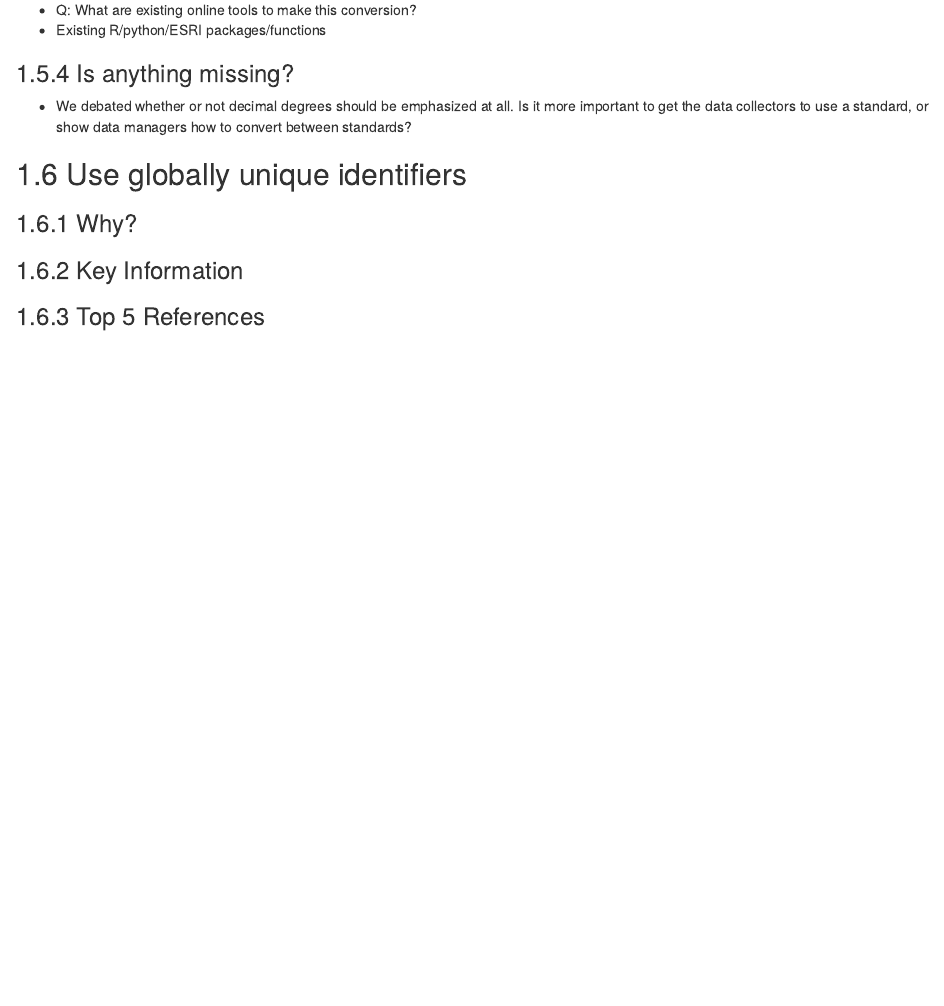
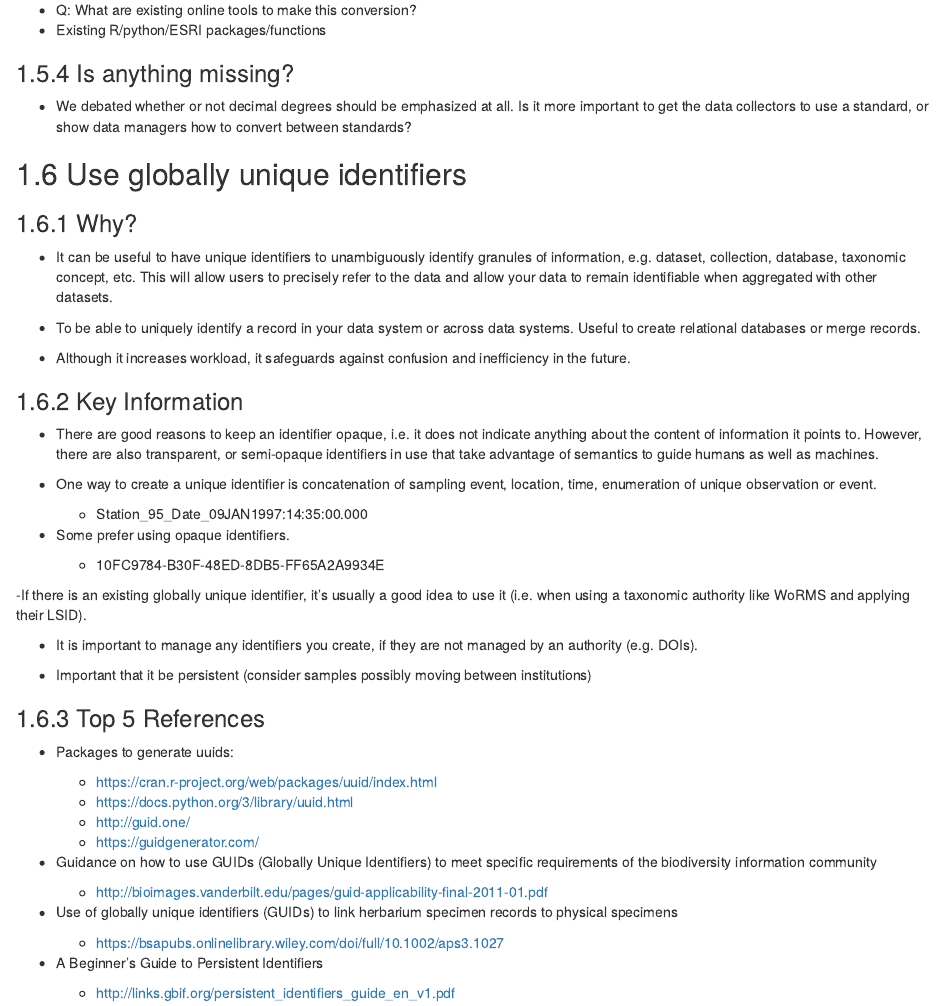
Before and after one commit to ESIPFed/bds-primer-best-practices, an R Markdown document (6-SOFTWARE_READY.Rmd): the page in a window 1100 px wide, from 3680 px down. Rendered offline with R 4.5, knitr and Pandoc, with nearby package versions; drawn as R Markdown's standard HTML page in place of the format the file asks for.

Commit message:
added globally unique identifiers

```diff
--- a/6-SOFTWARE_READY.Rmd
+++ b/6-SOFTWARE_READY.Rmd
@@ -187,5 +187,43 @@
 ## Use globally unique identifiers
 
 ### Why?
+
+- It can be useful to have unique identifiers to unambiguously identify granules of information, e.g. dataset, collection, database, taxonomic concept, etc. This will allow users to precisely refer to the data and allow your data to remain identifiable when aggregated with other datasets.
+
+- To be able to uniquely identify a record in your data system or across data systems.
+Useful to create relational databases or merge records.
+
+- Although it increases workload, it safeguards against confusion and inefficiency in the future.
+
 ### Key Information
+- There are good reasons to keep an identifier opaque, i.e. it does not indicate anything about the content of information it points to. However, there are also transparent, or semi-opaque identifiers in use that take advantage of semantics to guide humans as well as machines.
+
+- One way to create a unique identifier is concatenation of sampling event, location, time, enumeration of unique observation or event.
+  - Station_95_Date_09JAN1997:14:35:00.000
+
+- Some prefer using opaque identifiers.
+  - 10FC9784-B30F-48ED-8DB5-FF65A2A9934E
+
+-If there is an existing globally unique identifier, it’s usually a good idea to use it (i.e. when using a taxonomic authority like WoRMS and applying their LSID).
+
+- It is important to manage any identifiers you create, if they are not managed by an authority (e.g. DOIs).
+
+- Important that it be persistent (consider samples possibly moving between institutions)
+
+
 ### Top 5 References
+- Packages to generate uuids:
+
+  - https://cran.r-project.org/web/packages/uuid/index.html
+  - https://docs.python.org/3/library/uuid.html
+  - http://guid.one/
+  - https://guidgenerator.com/
+
+- Guidance on how to use GUIDs (Globally Unique Identifiers) to meet specific requirements of the biodiversity information community
+  - http://bioimages.vanderbilt.edu/pages/guid-applicability-final-2011-01.pdf
+
+- Use of globally unique identifiers (GUIDs) to link herbarium specimen records to physical specimens
+  - https://bsapubs.onlinelibrary.wiley.com/doi/full/10.1002/aps3.1027
+
+- A Beginner’s Guide to Persistent Identifiers
+  - http://links.gbif.org/persistent_identifiers_guide_en_v1.pdf
```
Also changed, not shown: 404.html (added), make-your-data-software-ready.html (added).
